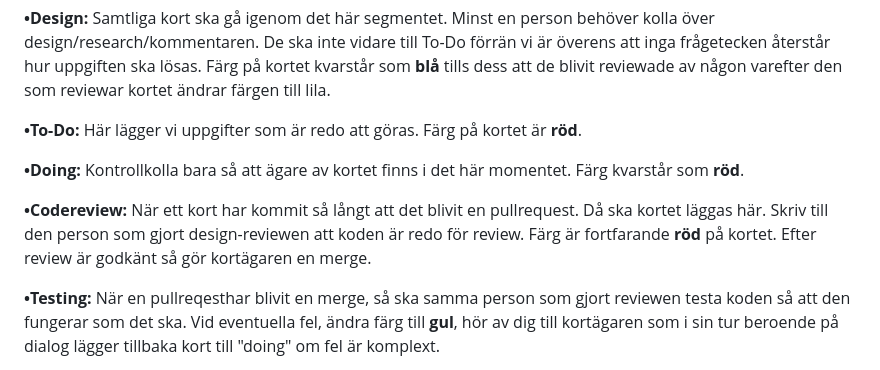
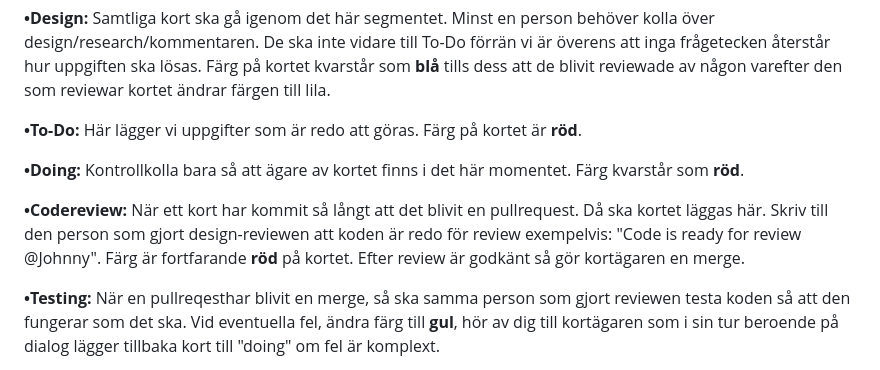
Before and after one commit to Patseroni/Assignment-2_Startpage-Escape-Rooms, a Markdown page: README.md, the part around the change. GitHub-like rendering.

```diff
--- a/README.md
+++ b/README.md
@@ -10,7 +10,7 @@
 
 **•Doing:** Kontrollkolla bara så att ägare av kortet finns i det här momentet. Färg kvarstår som **röd**.
 
-**•Codereview:** När ett kort har kommit så långt att det blivit en pullrequest. Då ska kortet läggas här. Skriv till den person som gjort design-reviewen att koden är redo för review. Färg är fortfarande **röd** på kortet. Efter review är godkänt så gör kortägaren en merge.
+**•Codereview:** När ett kort har kommit så långt att det blivit en pullrequest. Då ska kortet läggas här. Skriv till den person som gjort design-reviewen att koden är redo för review exempelvis: "Code is ready for review @Johnny". Färg är fortfarande **röd** på kortet. Efter review är godkänt så gör kortägaren en merge.
 
 **•Testing:** När en pullreqesthar blivit en merge, så ska samma person som gjort reviewen testa koden så att den fungerar som det ska. Vid eventuella fel, ändra färg till **gul**, hör av dig till kortägaren som i sin tur beroende på dialog lägger tillbaka kort till "doing" om fel är komplext.
 
```
